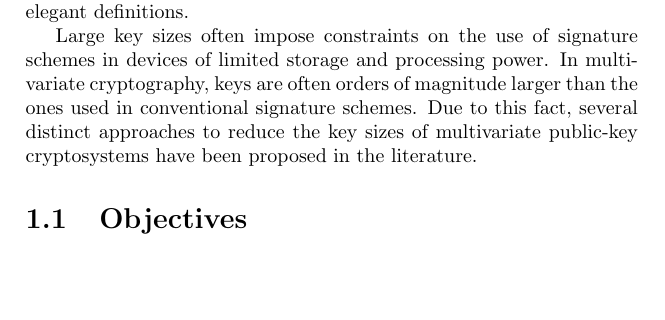
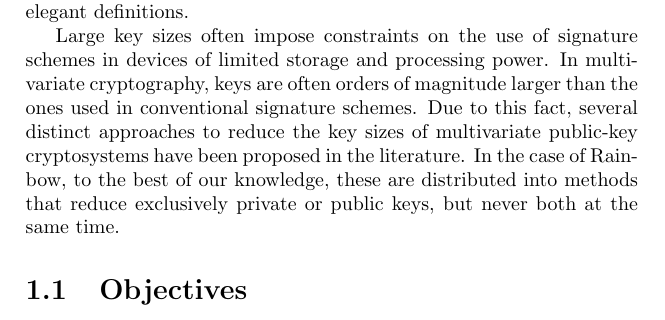
Before and after one commit to zambonin/msc, a LaTeX thesis (main.tex): part of page 3 of 8, cut so that both start at the same text, the shorter picture padded with empty space. Compiled offline with pdfLaTeX.

Commit message:
overleaf_to_git: update main.tex from r703 to r709

```diff
--- a/main.tex
+++ b/main.tex
@@ -34,7 +34,9 @@ Post-quantum cryptography addresses this issue by defining signature schemes whi
 
 Families of multivariate public-key cryptosystems are defined according to the types of finite fields used in the computations. This enables the focus on specific improvements, such as trade-offs between key and signature sizes, or larger security parameters. Particularly interesting are signature schemes based on the Oil--Vinegar principle, of which Rainbow~\cite{} receives primary attention. It performs computations on a single field and presents a balanced nature and simple, elegant definitions.
 
-Large key sizes often impose constraints on the use of signature schemes in devices of limited storage and processing power. In multivariate cryptography, keys are often orders of magnitude larger than the ones used in conventional signature schemes. Due to this fact, several distinct approaches to reduce the key sizes of multivariate public-key cryptosystems have been proposed in the literature.
+Large key sizes often impose constraints on the use of signature schemes in devices of limited storage and processing power. In multivariate cryptography, keys are often orders of magnitude larger than the ones used in conventional signature schemes. Due to this fact, several distinct approaches to reduce the key sizes of multivariate public-key cryptosystems have been proposed in the literature. In the case of Rainbow, to the best of our knowledge, these are distributed into methods that reduce exclusively private or public keys, but never both at the same time.
+
+
 
 \section{Objectives}
 
```
